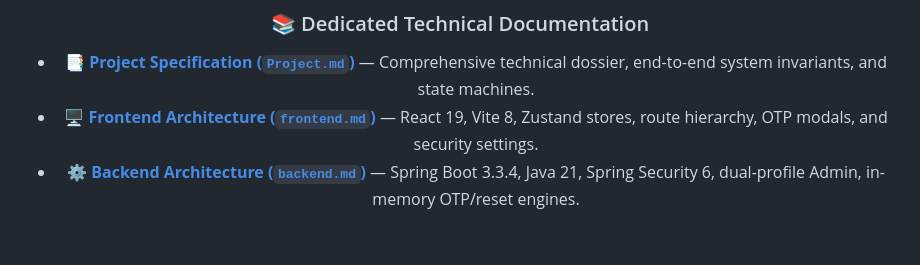
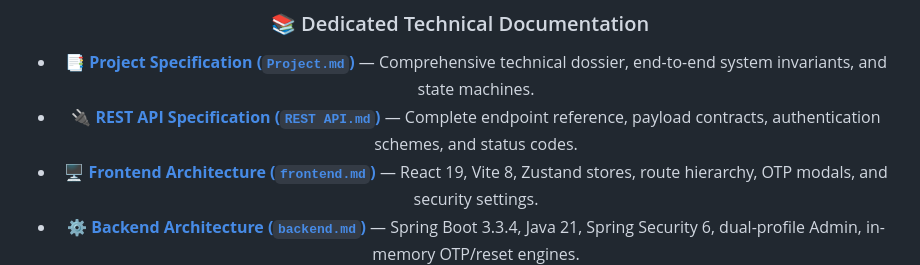
Before and after one commit to chintadavasudharini/OnlineVotingSystem, a Markdown page: README.md, the part around the change. GitHub-like rendering; blank space fills up the shorter version.

Commit message:
docs: link REST API.md in Project.md and README.md

```diff
--- a/README.md
+++ b/README.md
@@ -32,6 +32,7 @@
 
 ### 📚 Dedicated Technical Documentation
 - 📑 **[Project Specification (`Project.md`)](./Project.md)** — Comprehensive technical dossier, end-to-end system invariants, and state machines.
+- 🔌 **[REST API Specification (`REST API.md`)](./REST%20API.md)** — Complete endpoint reference, payload contracts, authentication schemes, and status codes.
 - 🖥️ **[Frontend Architecture (`frontend.md`)](./frontend.md)** — React 19, Vite 8, Zustand stores, route hierarchy, OTP modals, and security settings.
 - ⚙️ **[Backend Architecture (`backend.md`)](./backend.md)** — Spring Boot 3.3.4, Java 21, Spring Security 6, dual-profile Admin, in-memory OTP/reset engines.
 - 🗄️ **[Database Specification (`database.md`)](./database.md)** — PostgreSQL 5-table schema, ER diagrams, anti-fraud composite constraints, zero-table ephemeral credentials.
```
Also changed, not shown: Project.md (+2 -0 lines).
